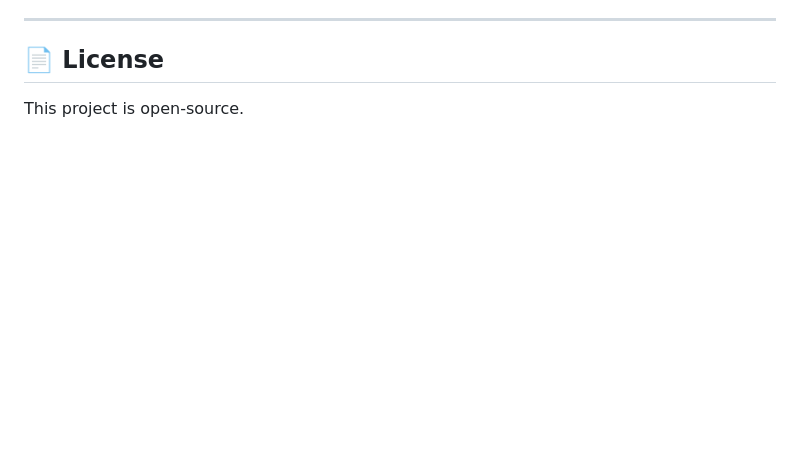
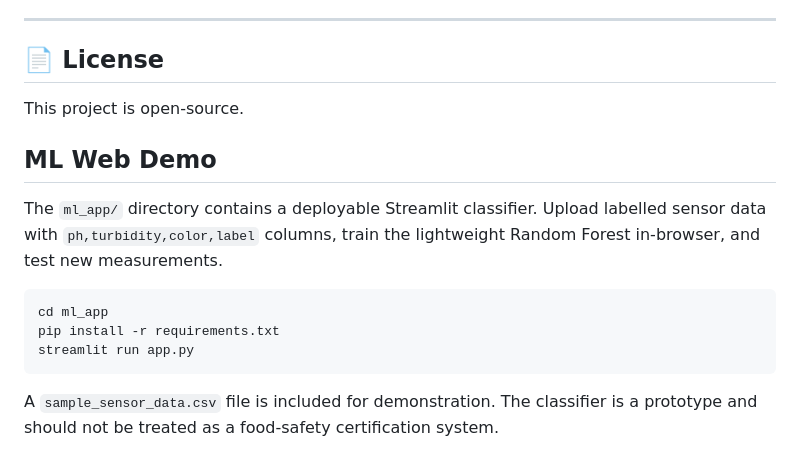
Before and after one commit to pradeep14012004/COOKING-OIL-PURITY-DETECTION-FOR-PUBLIC-USE, a Markdown page: README.md, the part around the change. Rendered like a GitHub page; blank space fills up the shorter version.

Commit message:
docs: add runnable demo deployment instructions

````diff
--- a/README.md
+++ b/README.md
@@ -104,3 +104,16 @@ The developed system provides a **practical, affordable, and technology-driven a
 
 ## 📄 License
 This project is open-source.
+
+
+## ML Web Demo
+
+The `ml_app/` directory contains a deployable Streamlit classifier. Upload labelled sensor data with `ph,turbidity,color,label` columns, train the lightweight Random Forest in-browser, and test new measurements.
+
+```bash
+cd ml_app
+pip install -r requirements.txt
+streamlit run app.py
+```
+
+A `sample_sensor_data.csv` file is included for demonstration. The classifier is a prototype and should not be treated as a food-safety certification system.
````
